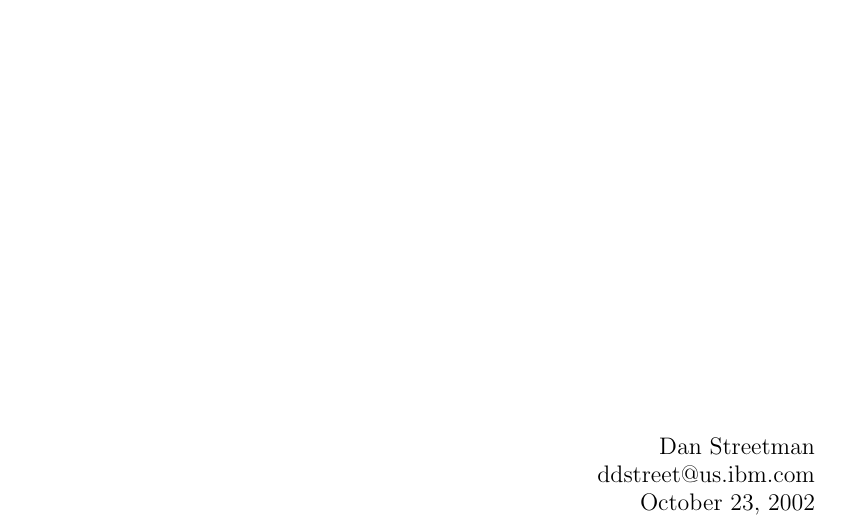
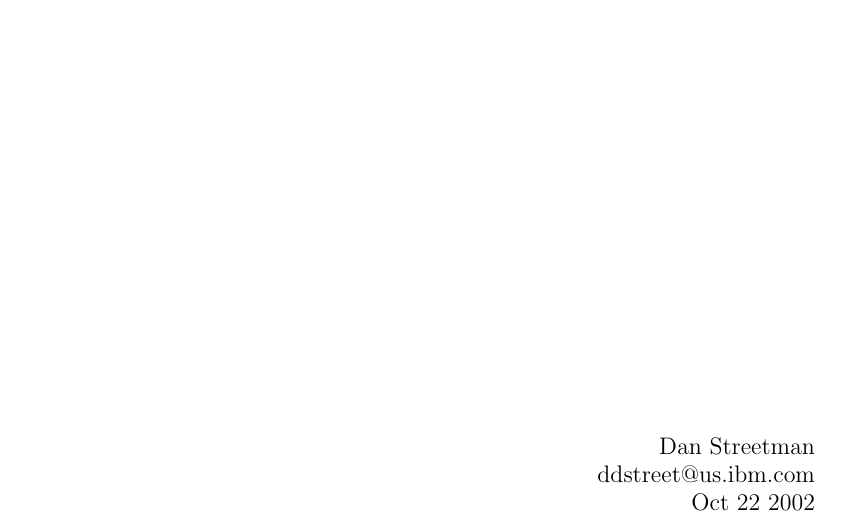
Before and after one commit to javax-usb/javax-usb, a LaTeX document (docs/src/jsr80.tex): part of page 1 of 3, cut so that both start at the same text. Compiled offline with pdfLaTeX.

Commit message:
changed \today to hardcoded (to avoid every pdf file being different)

```diff
--- a/docs/src/jsr80.tex
+++ b/docs/src/jsr80.tex
@@ -17,6 +17,7 @@
 
 \newcommand{\mytitle}[0]{JSR80 API Specification}
 \newcommand{\myauthor}[0]{Dan Streetman}
+\newcommand{\mydate}[0]{Oct 22 2002}
 
 %%%%%%%%%%%%%%%%%%%%%%%%%%%%%%%%%%%%%%%%
 % Titlepage
@@ -36,7 +37,7 @@
 \\
 \large{ddstreet@us.ibm.com}
 \\
-\large{\today}
+\large{\mydate}
 \end{flushright}
 
 \vfill
```
